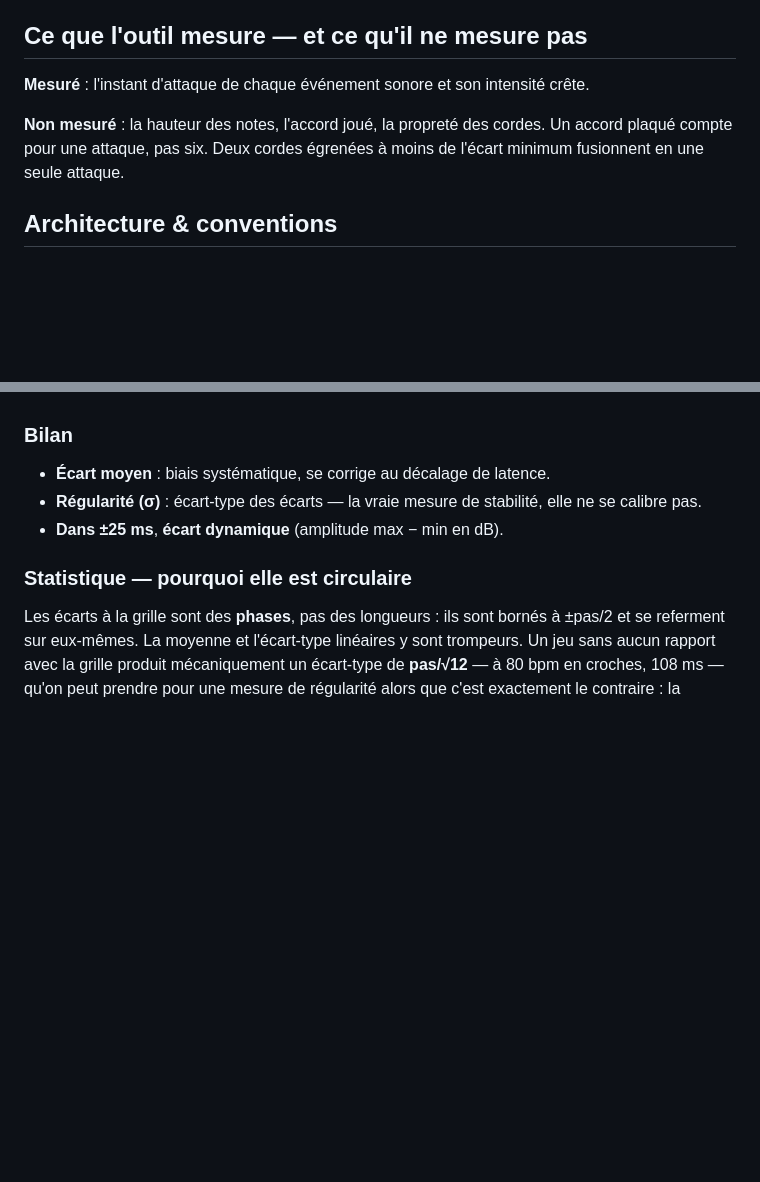
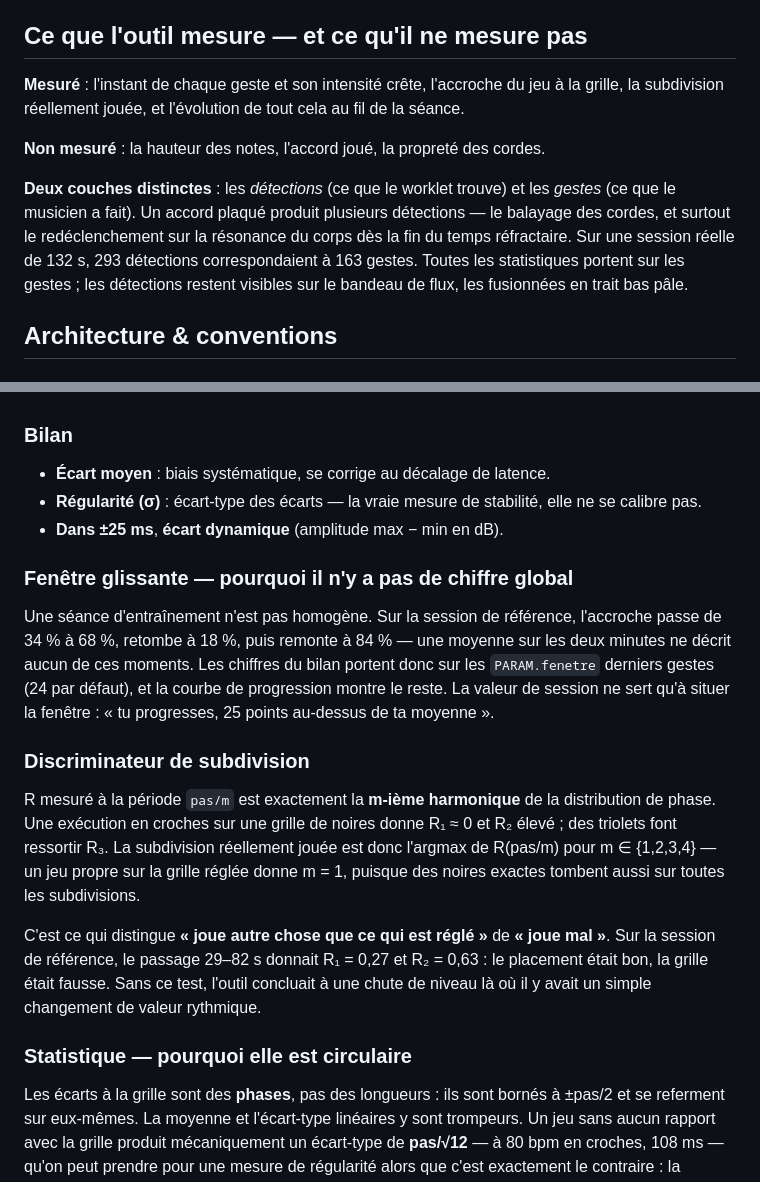
Before and after one commit to nmulongo-sys/analyse-attaque, a Markdown page: README.md, 2 parts joined by grey strips. Rendered like a GitHub page; blank space fills up the shorter version.

```diff
--- a/README.md
+++ b/README.md
@@ -27,11 +27,17 @@ session.
 
 ## Ce que l'outil mesure — et ce qu'il ne mesure pas
 
-**Mesuré** : l'instant d'attaque de chaque événement sonore et son intensité crête.
+**Mesuré** : l'instant de chaque geste et son intensité crête, l'accroche du jeu à la
+grille, la subdivision réellement jouée, et l'évolution de tout cela au fil de la séance.
 
-**Non mesuré** : la hauteur des notes, l'accord joué, la propreté des cordes. Un accord
-plaqué compte pour une attaque, pas six. Deux cordes égrenées à moins de l'écart minimum
-fusionnent en une seule attaque.
+**Non mesuré** : la hauteur des notes, l'accord joué, la propreté des cordes.
+
+**Deux couches distinctes** : les *détections* (ce que le worklet trouve) et les *gestes*
+(ce que le musicien a fait). Un accord plaqué produit plusieurs détections — le balayage
+des cordes, et surtout le redéclenchement sur la résonance du corps dès la fin du temps
+réfractaire. Sur une session réelle de 132 s, 293 détections correspondaient à 163 gestes.
+Toutes les statistiques portent sur les gestes ; les détections restent visibles sur le
+bandeau de flux, les fusionnées en trait bas pâle.
 
 ## Architecture & conventions
 
@@ -170,6 +176,28 @@ les autres temps, 820 Hz sur les subdivisions.
   calibre pas.
 - **Dans ±25 ms**, **écart dynamique** (amplitude max − min en dB).
 
+### Fenêtre glissante — pourquoi il n'y a pas de chiffre global
+
+Une séance d'entraînement n'est pas homogène. Sur la session de référence, l'accroche
+passe de 34 % à 68 %, retombe à 18 %, puis remonte à 84 % — une moyenne sur les deux
+minutes ne décrit aucun de ces moments. Les chiffres du bilan portent donc sur les
+`PARAM.fenetre` derniers gestes (24 par défaut), et la courbe de progression montre le
+reste. La valeur de session ne sert qu'à situer la fenêtre : « tu progresses, 25 points
+au-dessus de ta moyenne ».
+
+### Discriminateur de subdivision
+
+R mesuré à la période `pas/m` est exactement la **m-ième harmonique** de la distribution
+de phase. Une exécution en croches sur une grille de noires donne R₁ ≈ 0 et R₂ élevé ;
+des triolets font ressortir R₃. La subdivision réellement jouée est donc l'argmax de
+R(pas/m) pour m ∈ {1,2,3,4} — un jeu propre sur la grille réglée donne m = 1, puisque
+des noires exactes tombent aussi sur toutes les subdivisions.
+
+C'est ce qui distingue **« joue autre chose que ce qui est réglé »** de **« joue mal »**.
+Sur la session de référence, le passage 29–82 s donnait R₁ = 0,27 et R₂ = 0,63 : le
+placement était bon, la grille était fausse. Sans ce test, l'outil concluait à une chute
+de niveau là où il y avait un simple changement de valeur rythmique.
+
 ### Statistique — pourquoi elle est circulaire
 
 Les écarts à la grille sont des **phases**, pas des longueurs : ils sont bornés à ±pas/2
```
Also changed, not shown: other parts of README.md (+46 -7 lines).
